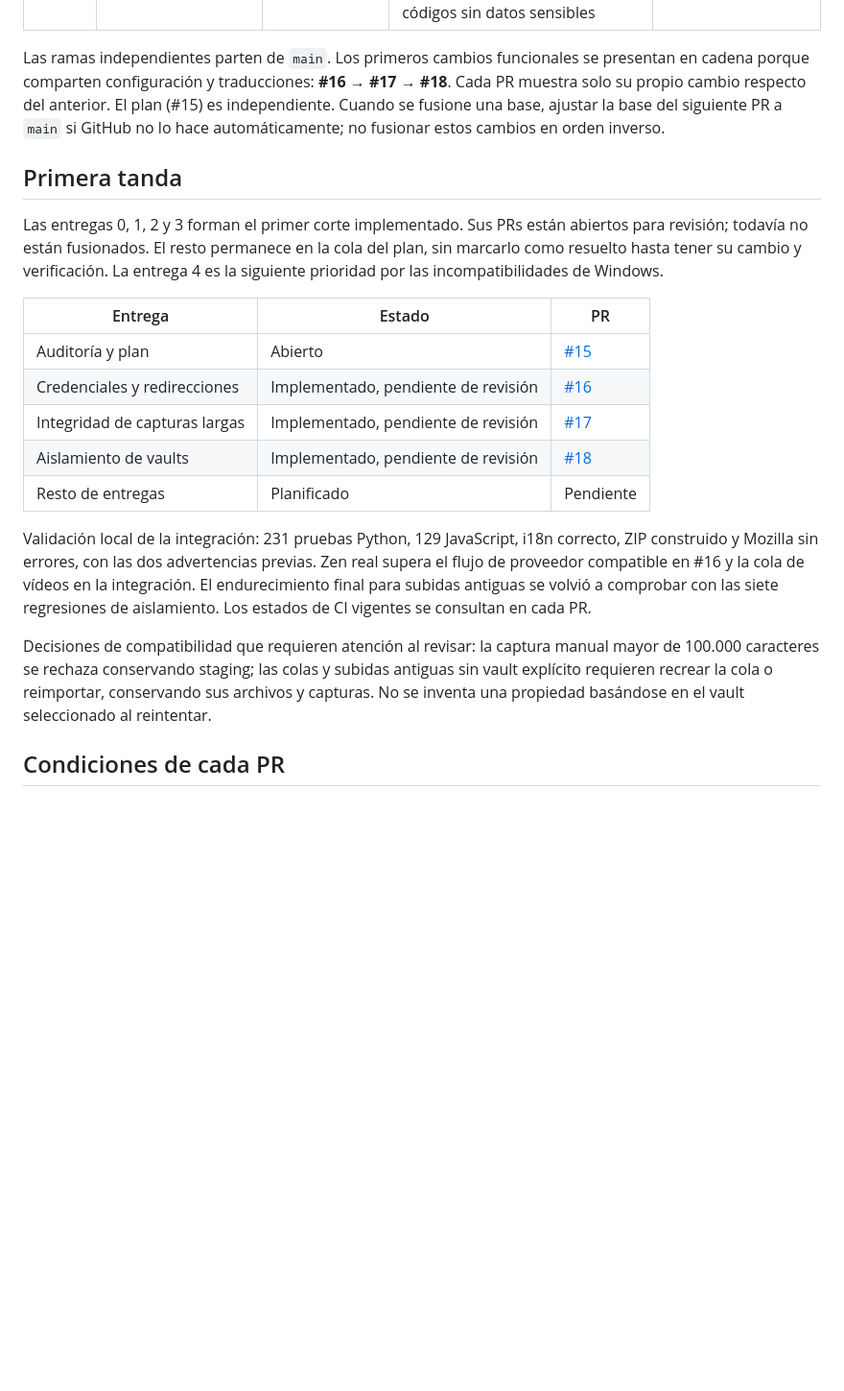
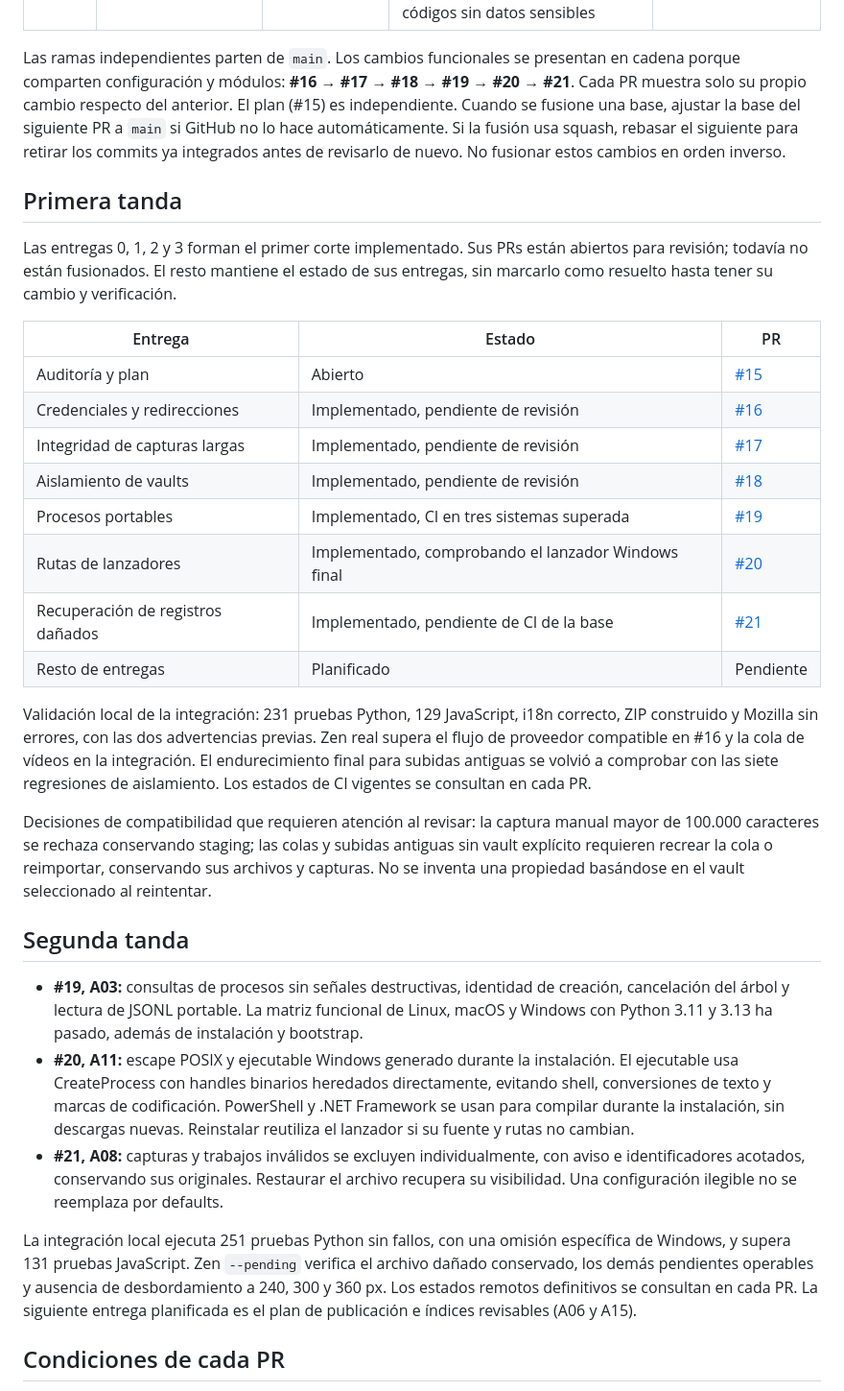
Before and after one commit to samuhlo/anaco-ob, a Markdown page: docs/PLAN_ESTABILIZACION.md, the part around one of its changes. Shown at 96% size. GitHub-like rendering; blank space fills up the shorter version.

Commit message:
docs: track portable runtime and recovery PRs

```diff
--- a/docs/PLAN_ESTABILIZACION.md
+++ b/docs/PLAN_ESTABILIZACION.md
@@ -20,11 +20,11 @@ Este plan convierte la [auditoría del 28 de octubre](AUDITORIA_2026-10-28.md) e
 | 11 | Búsqueda incremental de relaciones | A16 | Evitar lecturas repetidas; invalidar al editar/borrar; mantener evidencias literales y aislamiento de vaults; benchmark reproducible de 1.000 y 10.000 notas | 3 |
 | 12 | Verificación de entrega y diagnóstico | Mejoras transversales | E2e de cursos sincronizado con el botón habilitado; matriz funcional por sistema y mínimo Python declarado; artefacto probado verificable; errores con códigos sin datos sensibles | Adaptar a las interfaces finales de 4, 5 y 6 |
 
-Las ramas independientes parten de `main`. Los primeros cambios funcionales se presentan en cadena porque comparten configuración y traducciones: **#16 → #17 → #18**. Cada PR muestra solo su propio cambio respecto del anterior. El plan (#15) es independiente. Cuando se fusione una base, ajustar la base del siguiente PR a `main` si GitHub no lo hace automáticamente; no fusionar estos cambios en orden inverso.
+Las ramas independientes parten de `main`. Los cambios funcionales se presentan en cadena porque comparten configuración y módulos: **#16 → #17 → #18 → #19 → #20 → #21**. Cada PR muestra solo su propio cambio respecto del anterior. El plan (#15) es independiente. Cuando se fusione una base, ajustar la base del siguiente PR a `main` si GitHub no lo hace automáticamente. Si la fusión usa squash, rebasar el siguiente para retirar los commits ya integrados antes de revisarlo de nuevo. No fusionar estos cambios en orden inverso.
 
 ## Primera tanda
 
-Las entregas 0, 1, 2 y 3 forman el primer corte implementado. Sus PRs están abiertos para revisión; todavía no están fusionados. El resto permanece en la cola del plan, sin marcarlo como resuelto hasta tener su cambio y verificación. La entrega 4 es la siguiente prioridad por las incompatibilidades de Windows.
+Las entregas 0, 1, 2 y 3 forman el primer corte implementado. Sus PRs están abiertos para revisión; todavía no están fusionados. El resto mantiene el estado de sus entregas, sin marcarlo como resuelto hasta tener su cambio y verificación.
 
 | Entrega | Estado | PR |
 | --- | --- | --- |
@@ -32,11 +32,22 @@ Las entregas 0, 1, 2 y 3 forman el primer corte implementado. Sus PRs están abi
 | Credenciales y redirecciones | Implementado, pendiente de revisión | [#16](https://github.com/samuhlo/anaco-ob/pull/16) |
 | Integridad de capturas largas | Implementado, pendiente de revisión | [#17](https://github.com/samuhlo/anaco-ob/pull/17) |
 | Aislamiento de vaults | Implementado, pendiente de revisión | [#18](https://github.com/samuhlo/anaco-ob/pull/18) |
+| Procesos portables | Implementado, CI en tres sistemas superada | [#19](https://github.com/samuhlo/anaco-ob/pull/19) |
+| Rutas de lanzadores | Implementado, comprobando el lanzador Windows final | [#20](https://github.com/samuhlo/anaco-ob/pull/20) |
+| Recuperación de registros dañados | Implementado, pendiente de CI de la base | [#21](https://github.com/samuhlo/anaco-ob/pull/21) |
 | Resto de entregas | Planificado | Pendiente |
 
 Validación local de la integración: 231 pruebas Python, 129 JavaScript, i18n correcto, ZIP construido y Mozilla sin errores, con las dos advertencias previas. Zen real supera el flujo de proveedor compatible en #16 y la cola de vídeos en la integración. El endurecimiento final para subidas antiguas se volvió a comprobar con las siete regresiones de aislamiento. Los estados de CI vigentes se consultan en cada PR.
 
 Decisiones de compatibilidad que requieren atención al revisar: la captura manual mayor de 100.000 caracteres se rechaza conservando staging; las colas y subidas antiguas sin vault explícito requieren recrear la cola o reimportar, conservando sus archivos y capturas. No se inventa una propiedad basándose en el vault seleccionado al reintentar.
+
+## Segunda tanda
+
+- **#19, A03:** consultas de procesos sin señales destructivas, identidad de creación, cancelación del árbol y lectura de JSONL portable. La matriz funcional de Linux, macOS y Windows con Python 3.11 y 3.13 ha pasado, además de instalación y bootstrap.
+- **#20, A11:** escape POSIX y ejecutable Windows generado durante la instalación. El ejecutable usa CreateProcess con handles binarios heredados directamente, evitando shell, conversiones de texto y marcas de codificación. PowerShell y .NET Framework se usan para compilar durante la instalación, sin descargas nuevas. Reinstalar reutiliza el lanzador si su fuente y rutas no cambian.
+- **#21, A08:** capturas y trabajos inválidos se excluyen individualmente, con aviso e identificadores acotados, conservando sus originales. Restaurar el archivo recupera su visibilidad. Una configuración ilegible no se reemplaza por defaults.
+
+La integración local ejecuta 251 pruebas Python sin fallos, con una omisión específica de Windows, y supera 131 pruebas JavaScript. Zen `--pending` verifica el archivo dañado conservado, los demás pendientes operables y ausencia de desbordamiento a 240, 300 y 360 px. Los estados remotos definitivos se consultan en cada PR. La siguiente entrega planificada es el plan de publicación e índices revisables (A06 y A15).
 
 ## Condiciones de cada PR
 
```
Also changed, not shown: other parts of docs/PLAN_ESTABILIZACION.md (+2 -2 lines).
